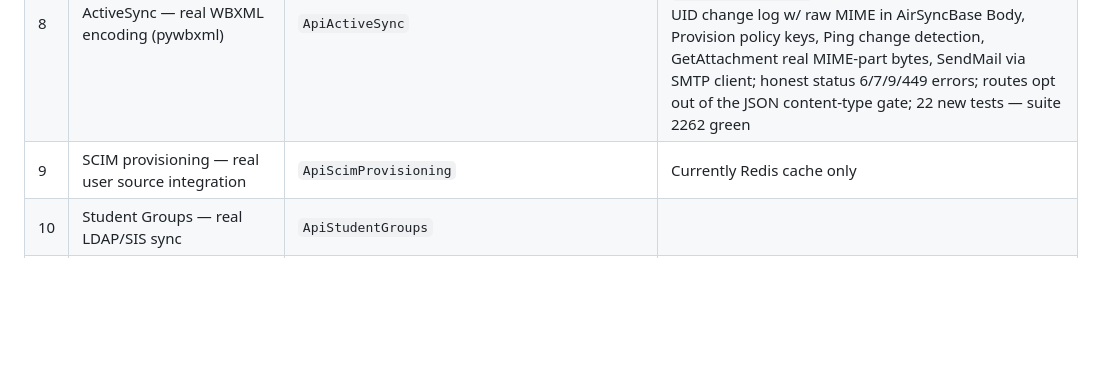
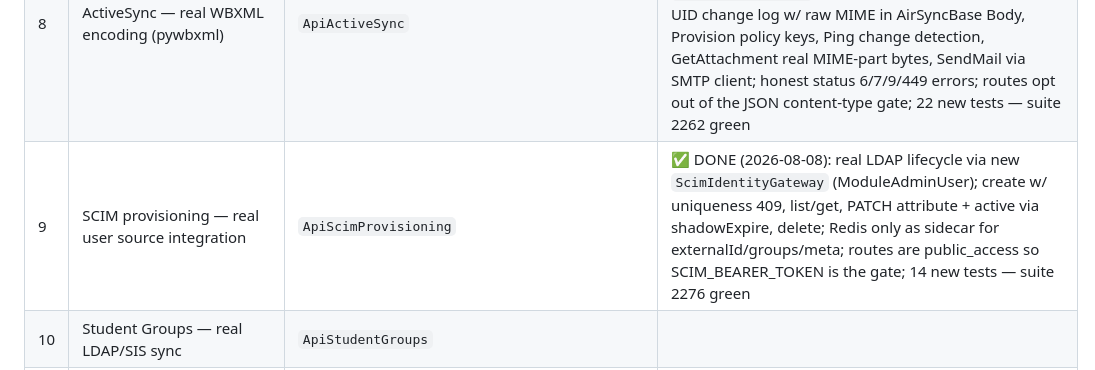
Before and after one commit to tobias-weiss-ai-xr/SOGo6-dockerized, a Markdown page: docs/IMPLEMENTATION_PLAN_STUBS.md, the part around the change. GitHub-like rendering; blank space fills up the shorter version.

Commit message:
docs: mark SCIM provisioning (real LDAP) done in implementation plan

```diff
--- a/docs/IMPLEMENTATION_PLAN_STUBS.md
+++ b/docs/IMPLEMENTATION_PLAN_STUBS.md
@@ -21,7 +21,7 @@
 | 6 | eIDAS signatures — replace `_simulate_qes_signature` | `ApiEidasSignatures` | Needs real cert handling or mark beta |
 | 7 | JMAP — implement Email/get, Mailbox/get against real mail store | `ApiJmapProtocol` | ✅ DONE (2026-08-08): real RFC 8620/8621 envelope + methods (/session, POST /jmap, /upload, /download, /status) backed by new `JmapMailGateway` (wraps `ModuleMail` real IMAP store); Mailbox/get rows, Mailbox/set create/destroy, Email/get, Email/query, Email/set destroy/move; unknownCapability/unknownMethod/accountNotFound semantics; upload stores real bytes; 22 new tests — suite 2240 green |
 | 8 | ActiveSync — real WBXML encoding (pywbxml) | `ApiActiveSync` | ✅ DONE (2026-08-08): real WBXML 1.3 engine (`app/service/activesync/Wbxml.py` — no pywbxml dep) + store-backed commands via new `ActiveSyncGateway`; FolderSync real folders, Sync real UID change log w/ raw MIME in AirSyncBase Body, Provision policy keys, Ping change detection, GetAttachment real MIME-part bytes, SendMail via SMTP client; honest status 6/7/9/449 errors; routes opt out of the JSON content-type gate; 22 new tests — suite 2262 green |
-| 9 | SCIM provisioning — real user source integration | `ApiScimProvisioning` | Currently Redis cache only |
+| 9 | SCIM provisioning — real user source integration | `ApiScimProvisioning` | ✅ DONE (2026-08-08): real LDAP lifecycle via new `ScimIdentityGateway` (ModuleAdminUser); create w/ uniqueness 409, list/get, PATCH attribute + active via shadowExpire, delete; Redis only as sidecar for externalId/groups/meta; routes are public_access so SCIM_BEARER_TOKEN is the gate; 14 new tests — suite 2276 green |
 | 10 | Student Groups — real LDAP/SIS sync | `ApiStudentGroups` | |
 | 11 | Donor Management — real EIN/donor store | `ApiDonorManagement` | Replace placeholder EIN |
 | 12 | Matrix Chat — real homeserver federation | `ApiMatrixChat` | `_sign_matrix_event` is fake |
```
